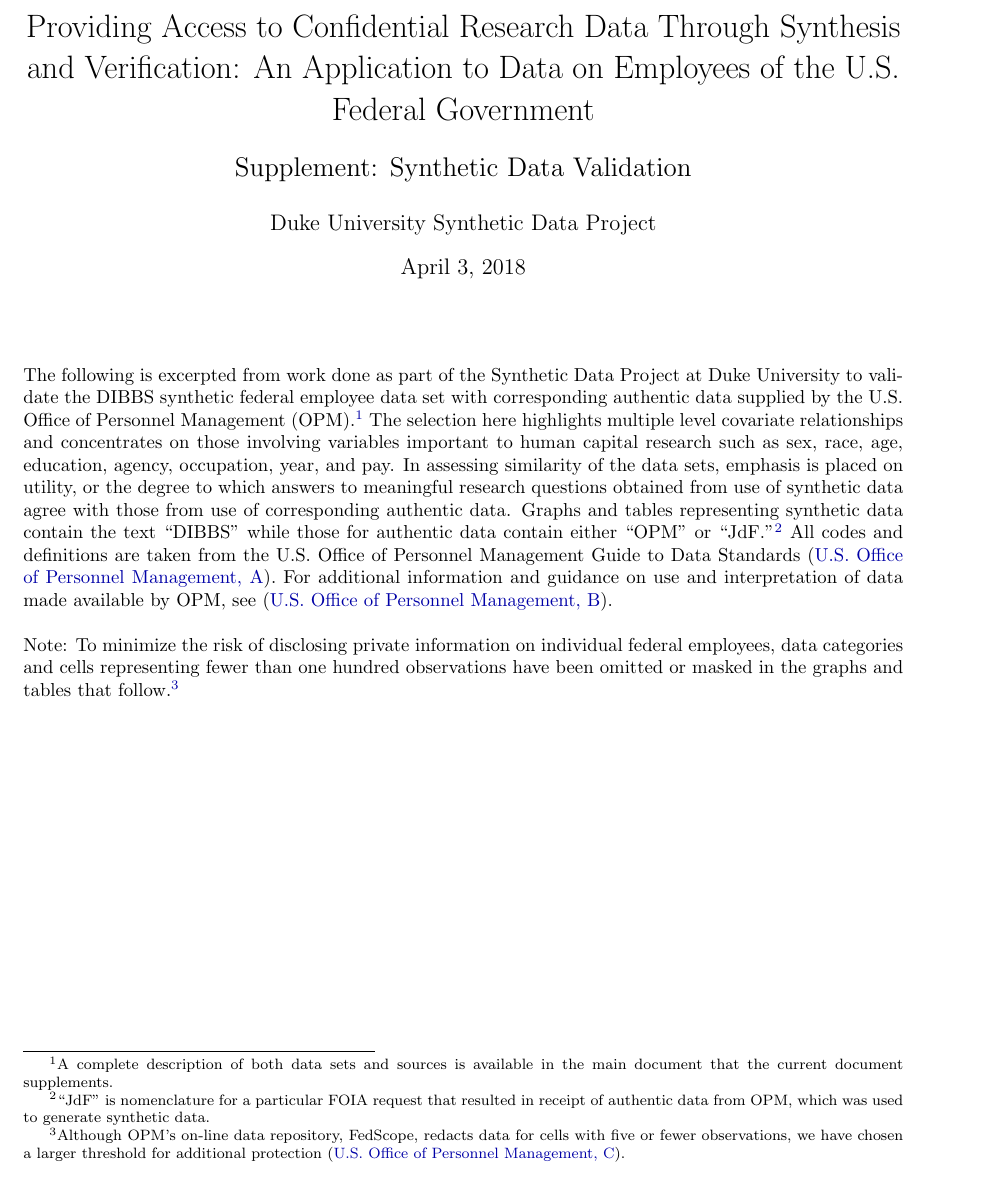
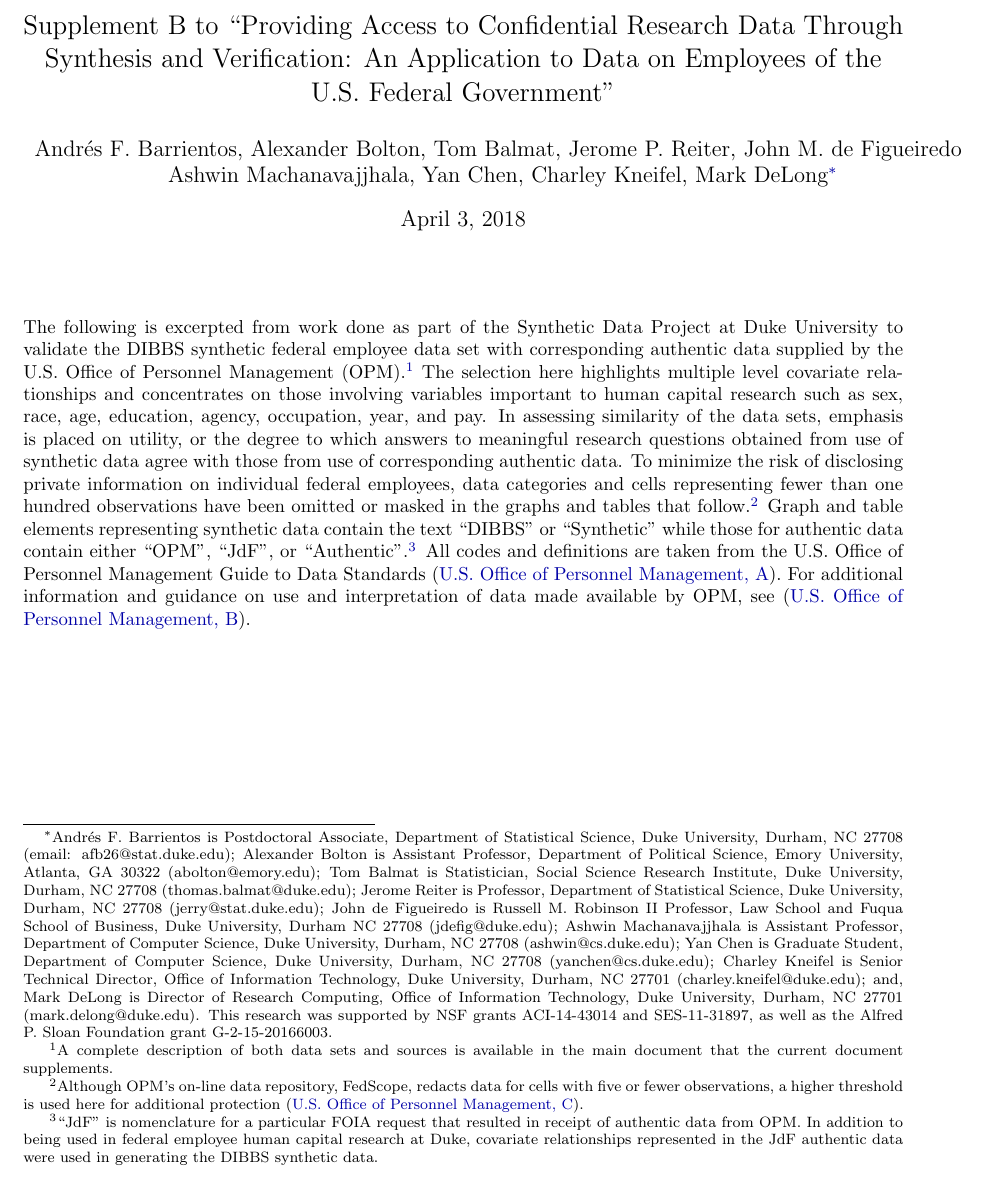
Before and after one commit to DukeSynthProj/DukeSyntheticDataResources, a LaTeX document (SyntheticDataValidation/Latex/SynthDataValidationSupplement.tex): part of page 1 of 82, cut at the place of the change. Compiled offline with pdfLaTeX.

Commit message:
Add files via upload

```diff
--- a/SyntheticDataValidation/Latex/SynthDataValidationSupplement.tex
+++ b/SyntheticDataValidation/Latex/SynthDataValidationSupplement.tex
@@ -29,22 +29,20 @@
 \setlength{\skip\footins}{12pt}
 \setlength\parindent{0pt}
 
-\title{\LARGE Providing Access to Confidential Research Data Through Synthesis and Verification: An Application to Data on Employees of the U.S. Federal Government\\
-\vspace{12pt} \Large Supplement:  Synthetic Data Validation}
+\title{\Large Supplement B to ``Providing Access to Confidential Research Data Through Synthesis and Verification: An Application to Data on Employees of the U.S. Federal Government"}
 
-\author{Duke University Synthetic Data Project}
+\author{Andr\'es F. Barrientos, Alexander Bolton, Tom Balmat, Jerome P. Reiter, John M. de Figueiredo\\Ashwin Machanavajjhala, Yan Chen, Charley Kneifel, Mark DeLong\footnote{Andr\'es F. Barrientos is Postdoctoral Associate, Department of Statistical Science, Duke University, Durham, NC 27708 (email: afb26@stat.duke.edu); Alexander Bolton is Assistant Professor, Department of Political Science, Emory University, Atlanta, GA 30322 (abolton@emory.edu); Tom Balmat is Statistician, Social Science Research Institute, Duke University, Durham, NC 27708 (thomas.balmat@duke.edu); Jerome Reiter is Professor, Department of Statistical Science, Duke University, Durham, NC 27708 (jerry@stat.duke.edu); John de Figueiredo is Russell M.\ Robinson II Professor, Law School and Fuqua School of Business, Duke University, Durham NC 27708 (jdefig@duke.edu); Ashwin Machanavajjhala is Assistant Professor, Department of Computer Science, Duke University, Durham, NC 27708 (ashwin@cs.duke.edu); Yan Chen is Graduate Student, Department of Computer Science, Duke University, Durham, NC 27708 (yanchen@cs.duke.edu); Charley Kneifel is Senior Technical Director, Office of Information Technology, Duke University, Durham, NC 27701 (charley.kneifel@duke.edu); and, Mark DeLong is Director of Research Computing, Office of Information Technology, Duke University, Durham, NC 27701 (mark.delong@duke.edu).  This research was supported by NSF grants ACI-14-43014 and SES-11-31897, as well as the Alfred P. Sloan Foundation grant G-2-15-20166003.}}
 
 \begin{document}
 
 \begin{spacing}{1.0}
 
 \maketitle
+\date
 
 \vspace{20pt}
 
-The following is excerpted from work done as part of the Synthetic Data Project at Duke University to validate the DIBBS synthetic federal employee data set with corresponding authentic data supplied by the U.S. Office of Personnel Management (OPM).\footnote{A complete description of both data sets and sources is available in the main document that the current document supplements.}  The selection here highlights multiple level covariate relationships and concentrates on those involving variables important to human capital research such as sex, race, age, education, agency, occupation, year, and pay.  In assessing similarity of the data sets, emphasis is placed on utility, or the degree to which answers to meaningful research questions obtained from use of synthetic data agree with those from use of corresponding authentic data.  Graphs and tables representing synthetic data contain the text ``DIBBS" while those for authentic data contain either ``OPM" or ``JdF."\footnote{``JdF" is nomenclature for a particular FOIA request that resulted in receipt of authentic data from OPM, which was used to generate synthetic data.}  All codes and definitions are taken from the U.S. Office of Personnel Management Guide to Data Standards \citep{OPMGDS}.  For additional information and guidance on use and interpretation of data made available by OPM, see \citep{OPMDataAnalysis}.\\
-
-Note:  To minimize the risk of disclosing private information on individual federal employees, data categories and cells representing fewer than one hundred observations have been omitted or masked in the graphs and tables that follow.\footnote{Although OPM's on-line data repository, FedScope, redacts data for cells with five or fewer observations, we have chosen a larger threshold for additional protection \citep{OPMFedScope}.}\\
+The following is excerpted from work done as part of the Synthetic Data Project at Duke University to validate the DIBBS synthetic federal employee data set with corresponding authentic data supplied by the U.S. Office of Personnel Management (OPM).\footnote{A complete description of both data sets and sources is available in the main document that the current document supplements.}  The selection here highlights multiple level covariate relationships and concentrates on those involving variables important to human capital research such as sex, race, age, education, agency, occupation, year, and pay.  In assessing similarity of the data sets, emphasis is placed on utility, or the degree to which answers to meaningful research questions obtained from use of synthetic data agree with those from use of corresponding authentic data.  To minimize the risk of disclosing private information on individual federal employees, data categories and cells representing fewer than one hundred observations have been omitted or masked in the graphs and tables that follow.\footnote{Although OPM's on-line data repository, FedScope, redacts data for cells with five or fewer observations, a higher threshold is used here for additional protection \citep{OPMFedScope}.}  Graph and table elements representing synthetic data contain the text ``DIBBS" or ``Synthetic" while those for authentic data contain either ``OPM", ``JdF", or ``Authentic".\footnote{``JdF" is nomenclature for a particular FOIA request that resulted in receipt of authentic data from OPM.  In addition to being used in federal employee human capital research at Duke, covariate relationships represented in the JdF authentic data were used in generating the DIBBS synthetic data.}  All codes and definitions are taken from the U.S. Office of Personnel Management Guide to Data Standards \citep{OPMGDS}.  For additional information and guidance on use and interpretation of data made available by OPM, see \citep{OPMDataAnalysis}.\\
 
 \clearpage
 
```
Also changed, not shown: SyntheticDataValidation/Latex/SynthDataValidationSupplement.tex (2 more changed lines).
